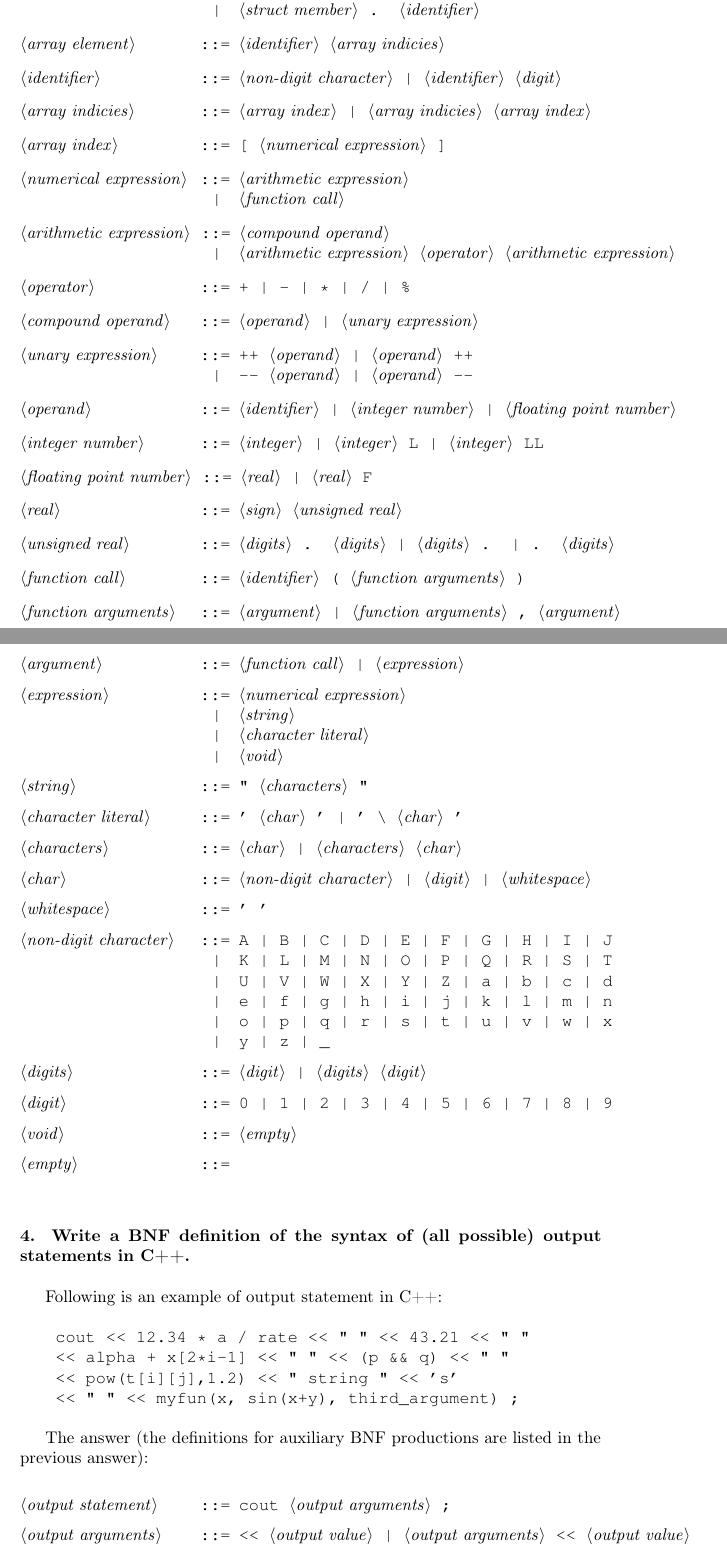
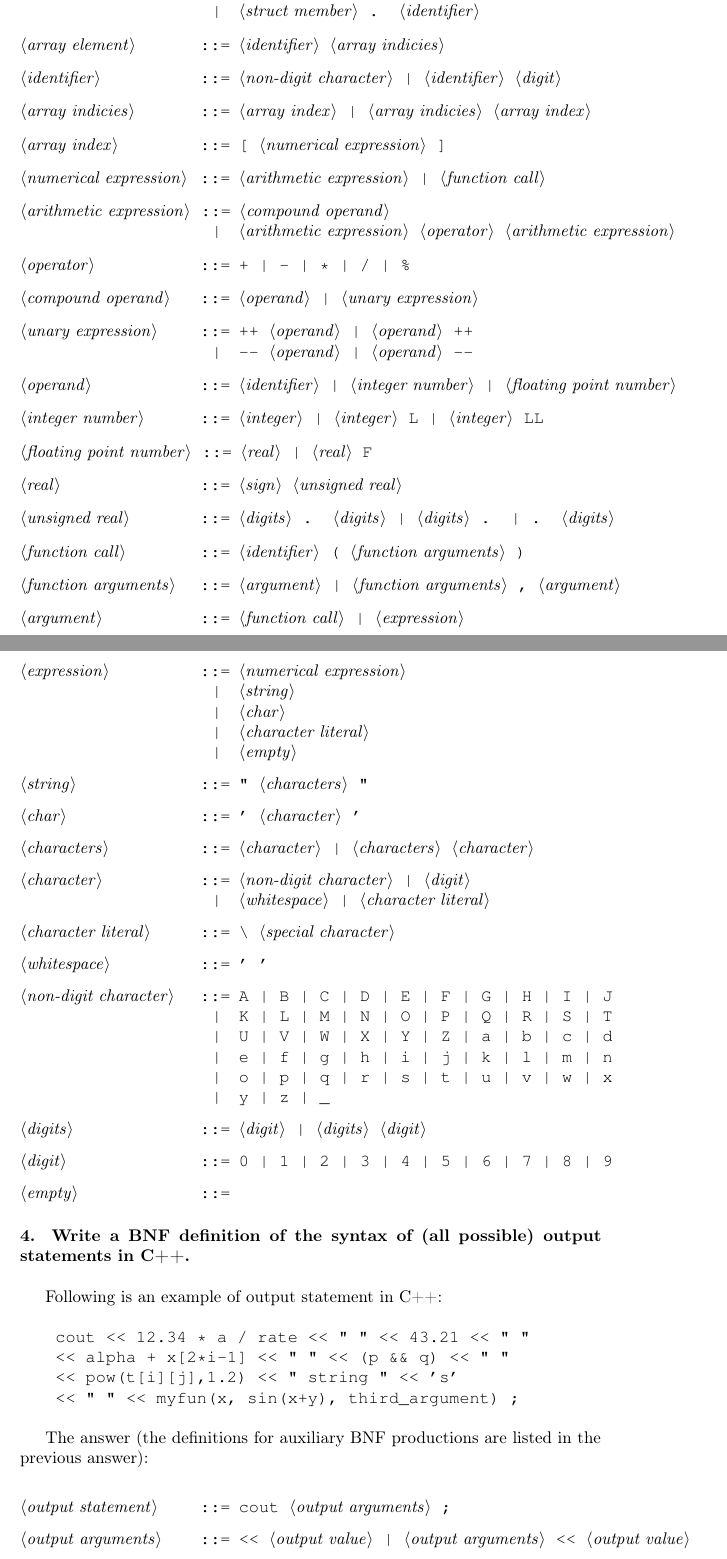
Before and after one commit to ikopyl/Programming-Languages-Spring-2018, a LaTeX problem sheet (latex-templates/01_syntax_templates/HW1.tex): two parts of pages 8 and 9 of 9, joined at a grey line, cut so that both start at the same text. Compiled offline with pdfLaTeX.

Commit message:
Special character

```diff
--- a/latex-templates/01_syntax_templates/HW1.tex
+++ b/latex-templates/01_syntax_templates/HW1.tex
@@ -362,8 +362,7 @@
 
 		<array index> ::= [ <numerical expression> ]
 
-		<numerical expression> ::= <arithmetic expression>
-					    	  \alt <function call>
+		<numerical expression> ::= <arithmetic expression> | <function call>
 
 		<arithmetic expression> ::= <compound operand>
 							   \alt <arithmetic expression> <operator> <arithmetic expression>
@@ -393,16 +392,20 @@
 
 		<expression> ::= <numerical expression>
 					\alt <string>
+					\alt <char>
 					\alt <character literal>
-					\alt <void>
+					\alt <empty>
 
 		<string> ::= "\"" <characters> "\""
 
-		<character literal> ::= "\'" <char> "\'" | "\'" "\\" <char> "\'"
+		<char> ::= "\'" <character> "\'"
 
-		<characters> ::= <char> | <characters> <char>
+		<characters> ::= <character> | <characters> <character>
 
-		<char> ::= <non-digit character> | <digit> | <whitespace>
+		<character> ::= <non-digit character> | <digit>
+		           \alt <whitespace> | <character literal>
+
+		<character literal> ::= "\\" <special character>
 
 		<whitespace> ::= ' '
 
@@ -417,8 +420,6 @@
 
 		<digit> ::= 0 | 1 | 2 | 3 | 4 | 5 | 6 | 7 | 8 | 9
 
-		<void> ::= <empty>
-
 		<empty> ::= \
 
 	\end{grammar}
@@ -426,7 +427,7 @@
 
 
 
-	\rmfamily\
+	\rmfamily
 
 	\paragraph{4. Write a BNF definition of the syntax of (all possible) output statements in C++. }\
 
```
Also changed, not shown: latex-templates/01_syntax_templates/HW1.pdf.
